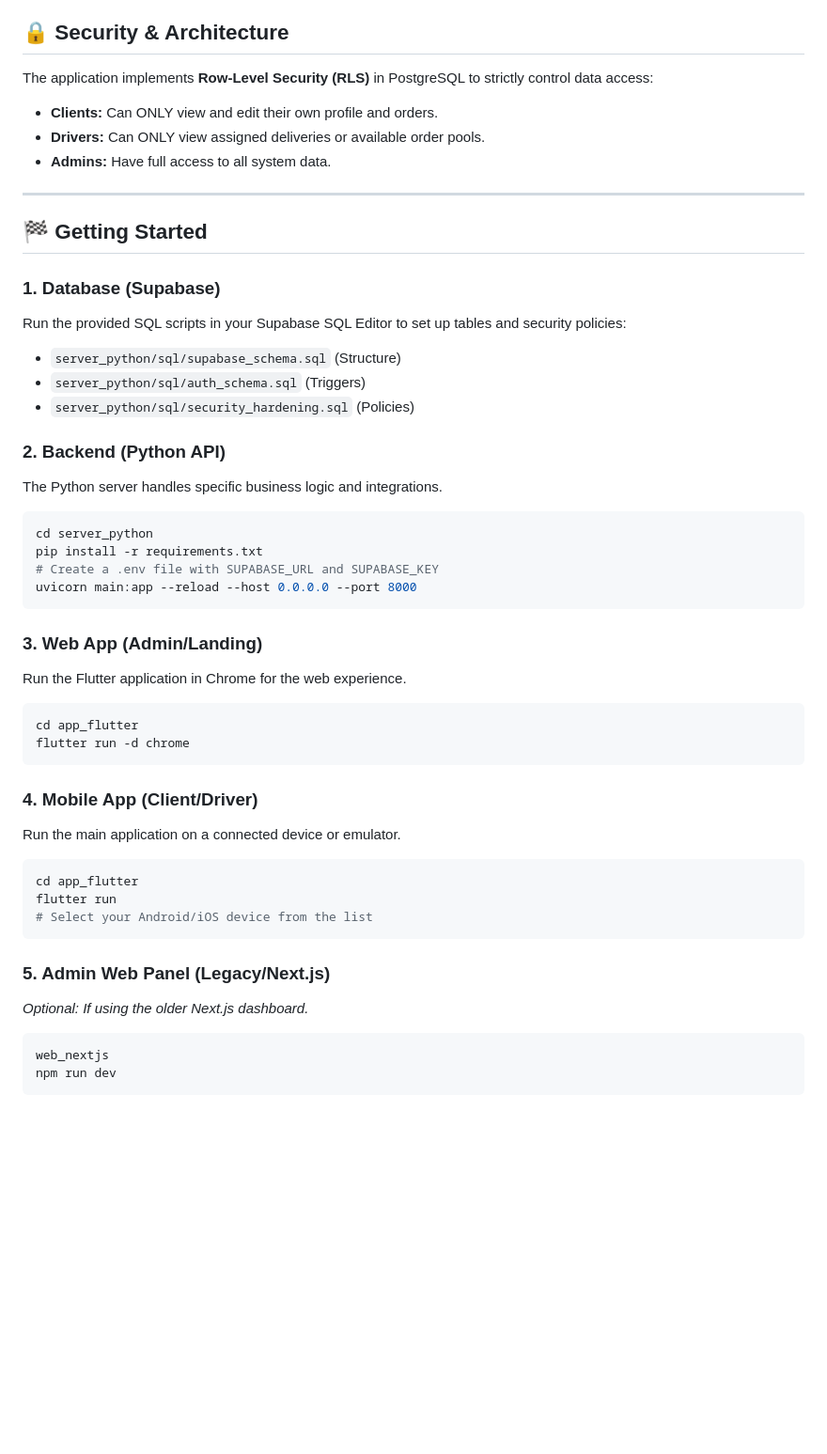
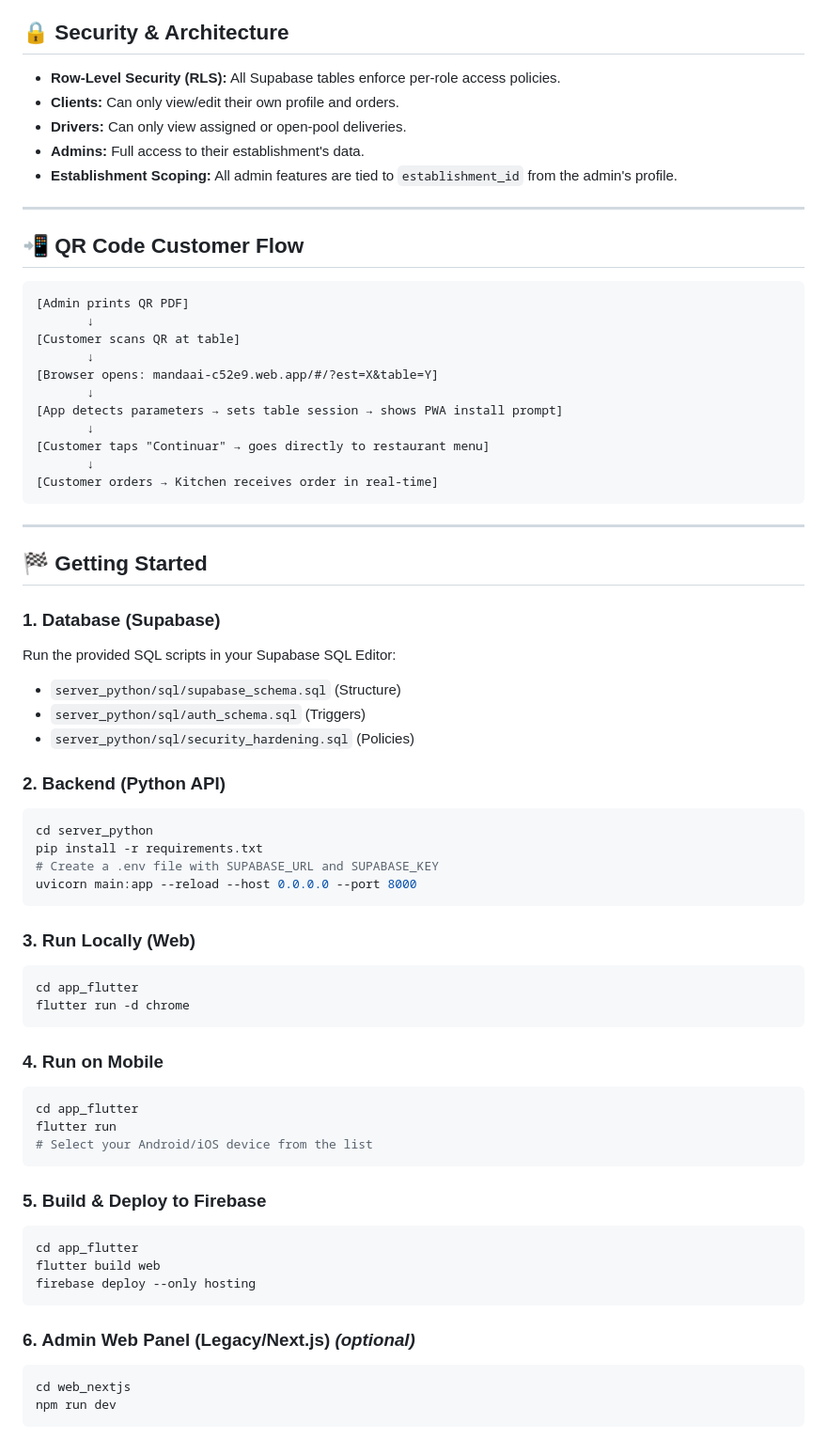
Before and after one commit to tiagofcardoso/manda.ai, a Markdown page: README.md, the part around one of its changes. Shown at 94% size. Rendered like a GitHub page; blank space fills up the shorter version.

````diff
--- a/README.md
+++ b/README.md
@@ -38,23 +69,41 @@ Management control panel for business owners.
 
 ## 🔒 Security & Architecture
 
-The application implements **Row-Level Security (RLS)** in PostgreSQL to strictly control data access:
-*   **Clients:** Can ONLY view and edit their own profile and orders.
-*   **Drivers:** Can ONLY view assigned deliveries or available order pools.
-*   **Admins:** Have full access to all system data.
+- **Row-Level Security (RLS):** All Supabase tables enforce per-role access policies.
+- **Clients:** Can only view/edit their own profile and orders.
+- **Drivers:** Can only view assigned or open-pool deliveries.
+- **Admins:** Full access to their establishment's data.
+- **Establishment Scoping:** All admin features are tied to `establishment_id` from the admin's profile.
+
+---
+
+## 📲 QR Code Customer Flow
+
+```
+[Admin prints QR PDF]
+       ↓
+[Customer scans QR at table]
+       ↓
+[Browser opens: mandaai-c52e9.web.app/#/?est=X&table=Y]
+       ↓
+[App detects parameters → sets table session → shows PWA install prompt]
+       ↓
+[Customer taps "Continuar" → goes directly to restaurant menu]
+       ↓
+[Customer orders → Kitchen receives order in real-time]
+```
 
 ---
 
 ## 🏁 Getting Started
 
 ### 1. Database (Supabase)
-Run the provided SQL scripts in your Supabase SQL Editor to set up tables and security policies:
+Run the provided SQL scripts in your Supabase SQL Editor:
 - `server_python/sql/supabase_schema.sql` (Structure)
 - `server_python/sql/auth_schema.sql` (Triggers)
 - `server_python/sql/security_hardening.sql` (Policies)
 
 ### 2. Backend (Python API)
-The Python server handles specific business logic and integrations.
 ```bash
 cd server_python
 pip install -r requirements.txt
@@ -62,24 +111,28 @@ pip install -r requirements.txt
 uvicorn main:app --reload --host 0.0.0.0 --port 8000
 ```
 
-### 3. Web App (Admin/Landing)
-Run the Flutter application in Chrome for the web experience.
+### 3. Run Locally (Web)
 ```bash
 cd app_flutter
 flutter run -d chrome
 ```
 
-### 4. Mobile App (Client/Driver)
-Run the main application on a connected device or emulator.
+### 4. Run on Mobile
 ```bash
 cd app_flutter
 flutter run
 # Select your Android/iOS device from the list
 ```
 
-### 5. Admin Web Panel (Legacy/Next.js)
-*Optional: If using the older Next.js dashboard.*
+### 5. Build & Deploy to Firebase
 ```bash
-web_nextjs
+cd app_flutter
+flutter build web
+firebase deploy --only hosting
+```
+
+### 6. Admin Web Panel (Legacy/Next.js) *(optional)*
+```bash
+cd web_nextjs
 npm run dev
 ```
````
Also changed, not shown: other parts of README.md (+56 -25 lines).
